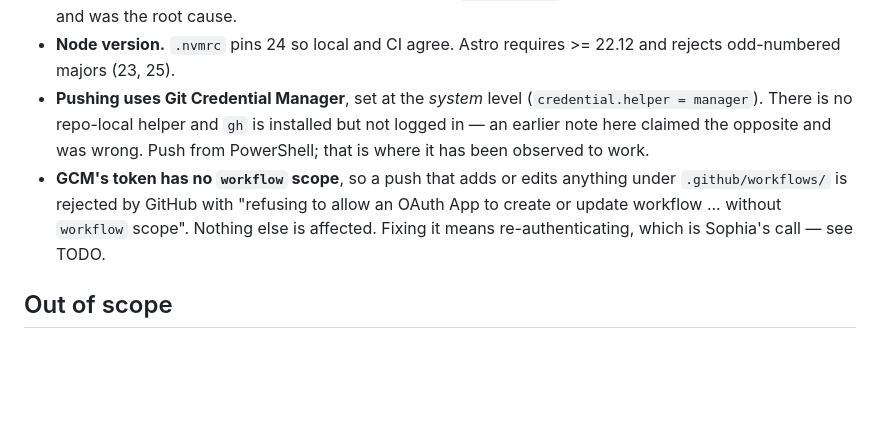
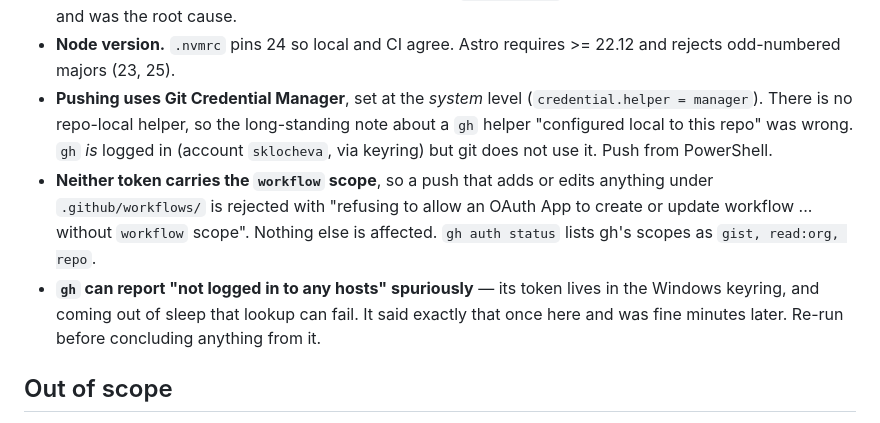
Before and after one commit to sklocheva/hookd, a Markdown page: CLAUDE.md, the part around the change. Rendered like a GitHub page; blank space fills up the shorter version.

```diff
--- a/CLAUDE.md
+++ b/CLAUDE.md
@@ -189,13 +189,16 @@ Things that have already gone wrong here, and cost real time:
 - **Node version.** `.nvmrc` pins 24 so local and CI agree. Astro requires >= 22.12 and
   rejects odd-numbered majors (23, 25).
 - **Pushing uses Git Credential Manager**, set at the *system* level (`credential.helper =
-  manager`). There is no repo-local helper and `gh` is installed but not logged in — an
-  earlier note here claimed the opposite and was wrong. Push from PowerShell; that is where
-  it has been observed to work.
-- **GCM's token has no `workflow` scope**, so a push that adds or edits anything under
-  `.github/workflows/` is rejected by GitHub with "refusing to allow an OAuth App to create
-  or update workflow ... without `workflow` scope". Nothing else is affected. Fixing it means
-  re-authenticating, which is Sophia's call — see TODO.
+  manager`). There is no repo-local helper, so the long-standing note about a `gh` helper
+  "configured local to this repo" was wrong. `gh` *is* logged in (account `sklocheva`, via
+  keyring) but git does not use it. Push from PowerShell.
+- **Neither token carries the `workflow` scope**, so a push that adds or edits anything under
+  `.github/workflows/` is rejected with "refusing to allow an OAuth App to create or update
+  workflow ... without `workflow` scope". Nothing else is affected. `gh auth status` lists
+  gh's scopes as `gist, read:org, repo`.
+- **`gh` can report "not logged in to any hosts" spuriously** — its token lives in the Windows
+  keyring, and coming out of sleep that lookup can fail. It said exactly that once here and
+  was fine minutes later. Re-run before concluding anything from it.
 
 ## Out of scope
 
```
Also changed, not shown: TODO.md (+6 -7 lines), 1 other file.
